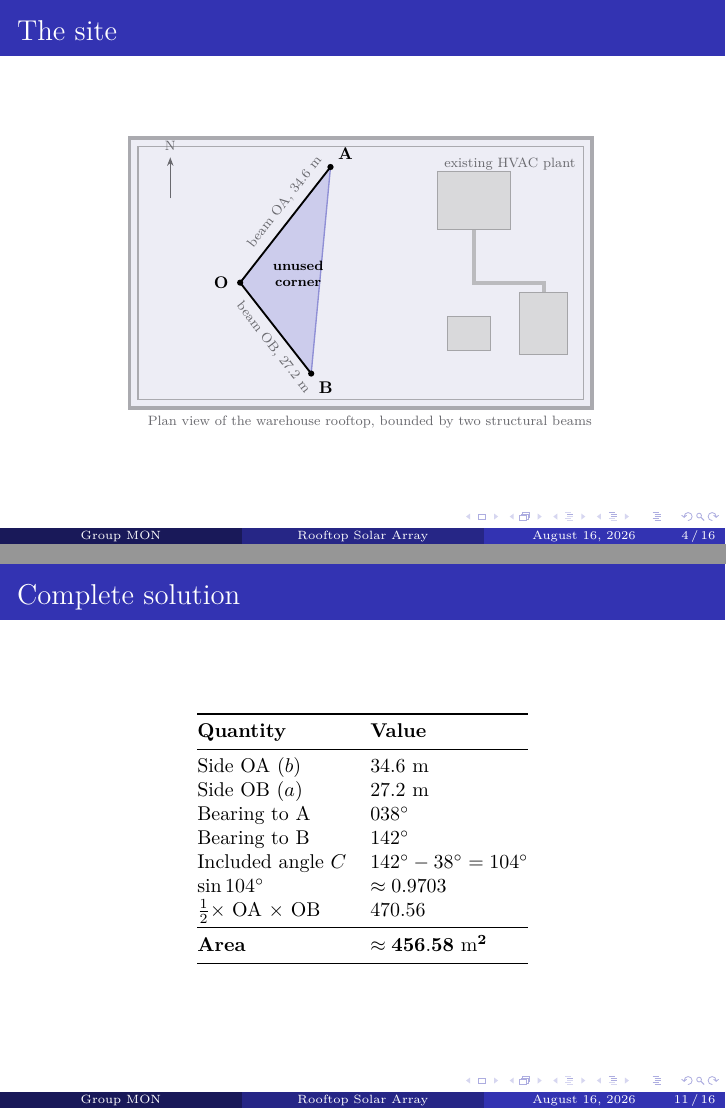
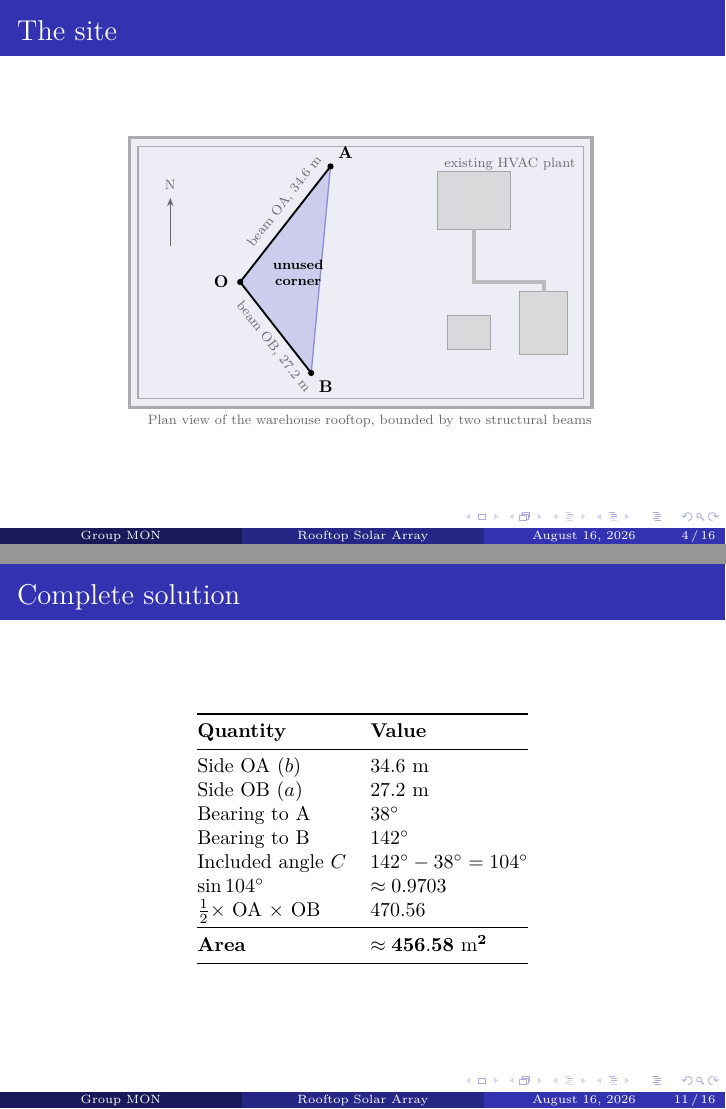
Before and after one commit to gabrieladrianfabre-dot/project-sumnia, LaTeX slides (presentations/solar-array-survey/main.tex, which reads presentations/solar-array-survey/diagrams.tex): pages 4 and 11 of 16, joined at a grey line. Compiled offline with pdfLaTeX.

Commit message:
Fix the north arrow on the site plan and drop leading zeros from bearings
The north arrow sat high enough that its N label overlapped the parapet
line; move the whole group down into open roof space.

Bearings now read 38 and 40 rather than 038 and 040, on the slides and in
the figures.

Co-Authored-By: Claude Opus 5 <noreply@anthropic.com>
Claude-Session: https://claude.ai/code/session_01BE6x1LyGokJ7aQur9EWq8H

```diff
--- a/presentations/solar-array-survey/diagrams.tex
+++ b/presentations/solar-array-survey/diagrams.tex
@@ -27,10 +27,10 @@
   \draw[figmuted!45, line width=2.5pt] (7.15,3.7) -- (7.15,2.6) -- (8.6,2.6) -- (8.6,2.4);
   \node[dim, anchor=west] at (6.4,5.05) {existing HVAC plant};
 
-  % north arrow
-  \begin{scope}[shift={(0.85,4.35)}]
-    \draw[figmuted, line width=0.9pt, -{Stealth[length=5pt]}] (0,0) -- (0,0.85);
-    \node[dim, above] at (0,0.85) {N};
+  % north arrow, kept clear of the parapet line at y = 5.42
+  \begin{scope}[shift={(0.85,3.35)}]
+    \draw[figmuted, line width=0.9pt, -{Stealth[length=5pt]}] (0,0) -- (0,1.0);
+    \node[dim, above=1pt] at (0,1.0) {N};
   \end{scope}
 
   % the survey triangle
@@ -58,7 +58,7 @@
 % === 2. What a bearing actually is ========================================
 \newcommand{\diagBearingConvention}{%
 \begin{tikzpicture}[scale=1]
-  \foreach \cx/\mth/\lab/\name in {0/52/038/A, 4.4/-52/142/B}{
+  \foreach \cx/\mth/\lab/\name in {0/52/38/A, 4.4/-52/142/B}{
     \begin{scope}[shift={(\cx,0)}]
       \draw[figrule, line width=0.8pt] (0,0) circle (1.45);
       \foreach \a/\t in {90/N, 0/E, -90/S, 180/W}{
@@ -101,7 +101,7 @@
 
   % bearing arcs, nested at different radii so they never collide
   \draw[ray, -{Stealth[length=4pt]}] (90:1.35) arc[start angle=90, end angle=52, radius=1.35];
-  \node[figaccent, font=\small\bfseries] at (71:1.66) {$038^\circ$};
+  \node[figaccent, font=\small\bfseries] at (71:1.66) {$38^\circ$};
   \draw[ray, -{Stealth[length=4pt]}] (90:2.15) arc[start angle=90, end angle=-52, radius=2.15];
   \node[figaccent, font=\small\bfseries] at (14:2.48) {$142^\circ$};
 
@@ -122,7 +122,7 @@
     \draw[ray, -{Stealth[length=4pt]}] (0,0) -- (-52:1.5);
     \draw[angmark] (52:0.85) arc[start angle=52, end angle=-52, radius=0.85];
     \node[figalert, font=\small\bfseries] at (0:1.22) {$104^\circ$};
-    \node[dim] at (52:1.78) {$038^\circ$};
+    \node[dim] at (52:1.78) {$38^\circ$};
     \node[dim] at (-52:1.78) {$142^\circ$};
     \node[figink, font=\small, align=center] at (0,-2.35)
       {$142-38 = 104 < 180$\\[2pt] take it directly};
@@ -137,7 +137,7 @@
     \draw[ray, -{Stealth[length=4pt]}] (0,0) -- (150:1.5);
     \draw[angmark] (50:0.85) arc[start angle=50, end angle=150, radius=0.85];
     \node[figalert, font=\small\bfseries] at (100:1.15) {$100^\circ$};
-    \node[dim] at (50:1.8) {$040^\circ$};
+    \node[dim] at (50:1.8) {$40^\circ$};
     \node[dim] at (150:1.85) {$300^\circ$};
     \node[figink, font=\small, align=center] at (0,-2.35)
       {$300-40 = 260 > 180$\\[2pt] use $360 - 260 = 100^\circ$};
--- a/presentations/solar-array-survey/main.tex
+++ b/presentations/solar-array-survey/main.tex
@@ -70,7 +70,7 @@
       \begin{block}{Field notes at station O}
         \small
         \begin{tabular}{@{}ll@{}}
-          Beam OA & 34.6 m, bearing $038^\circ$\\
+          Beam OA & 34.6 m, bearing $38^\circ$\\
           Beam OB & 27.2 m, bearing $142^\circ$\\[2pt]
           \midrule
           Angle at O & \emph{not recorded}\\
@@ -209,7 +209,7 @@
       \midrule
       Side OA ($b$)               & 34.6 m\\
       Side OB ($a$)               & 27.2 m\\
-      Bearing to A                & $038^\circ$\\
+      Bearing to A                & $38^\circ$\\
       Bearing to B                & $142^\circ$\\
       Included angle $C$          & $142^\circ - 38^\circ = 104^\circ$\\
       $\sin 104^\circ$            & $\approx 0.9703$\\
```
Also changed, not shown: presentations/solar-array-survey/main.pdf, presentations/solar-array-survey/diagrams.tex (2 more changed lines).
